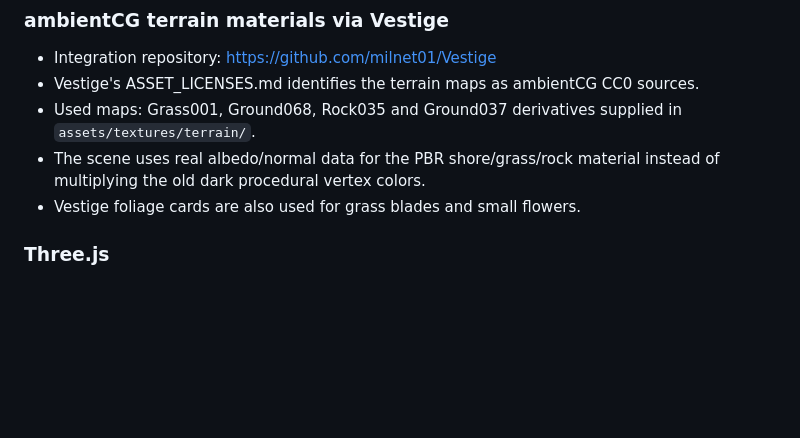
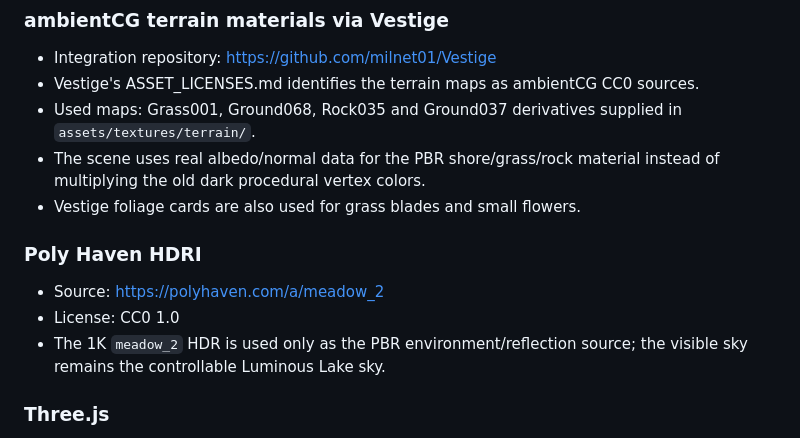
Before and after one commit to vicky81wu-ai/kitten_nest_lab, a Markdown page: v2/nestward/THIRD_PARTY_3D.md, the part around the change. GitHub-like rendering; blank space fills up the shorter version.

Commit message:
docs: record CC0 HDR environment source

```diff
--- a/v2/nestward/THIRD_PARTY_3D.md
+++ b/v2/nestward/THIRD_PARTY_3D.md
@@ -32,6 +32,11 @@ These are used only in this non-custom visual-ceiling experiment. A future Kitte
 - Used maps: Grass001, Ground068, Rock035 and Ground037 derivatives supplied in `assets/textures/terrain/`.
 - The scene uses real albedo/normal data for the PBR shore/grass/rock material instead of multiplying the old dark procedural vertex colors.
 - Vestige foliage cards are also used for grass blades and small flowers.
+
+### Poly Haven HDRI
+- Source: https://polyhaven.com/a/meadow_2
+- License: CC0 1.0
+- The 1K `meadow_2` HDR is used only as the PBR environment/reflection source; the visible sky remains the controllable Luminous Lake sky.
 
 ### Three.js
 - Source: https://github.com/mrdoob/three.js
```
